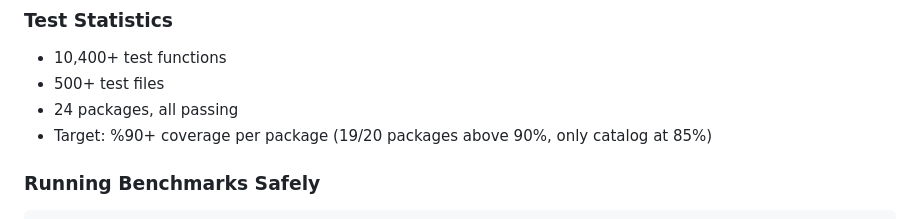
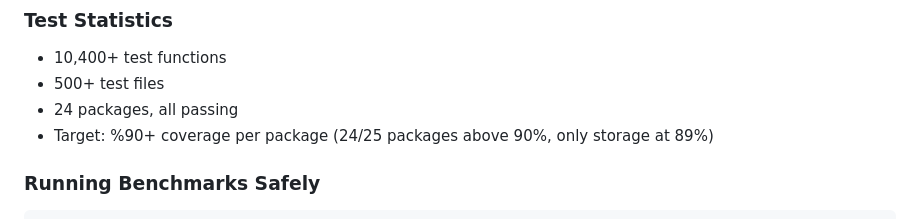
Before and after one commit to cobaltdb/cobaltdb, a Markdown page: CLAUDE.md, the part around the change. Rendered like a GitHub page.

Commit message:
docs: fix coverage stats in CLAUDE.md
Catalog is now at 90.3% (was 85%). All packages above 89%.
24/25 packages above 90%, only storage at 89%.

Co-Authored-By: Claude Opus 4.7 <noreply@anthropic.com>

````diff
--- a/CLAUDE.md
+++ b/CLAUDE.md
@@ -145,7 +145,7 @@ Three test trees coexist — `./pkg/...` for unit tests, `./integration/...` for
 - 10,400+ test functions
 - 500+ test files
 - 24 packages, all passing
-- Target: %90+ coverage per package (19/20 packages above 90%, only catalog at 85%)
+- Target: %90+ coverage per package (24/25 packages above 90%, only storage at 89%)
 
 ### Running Benchmarks Safely
 ```bash
````
